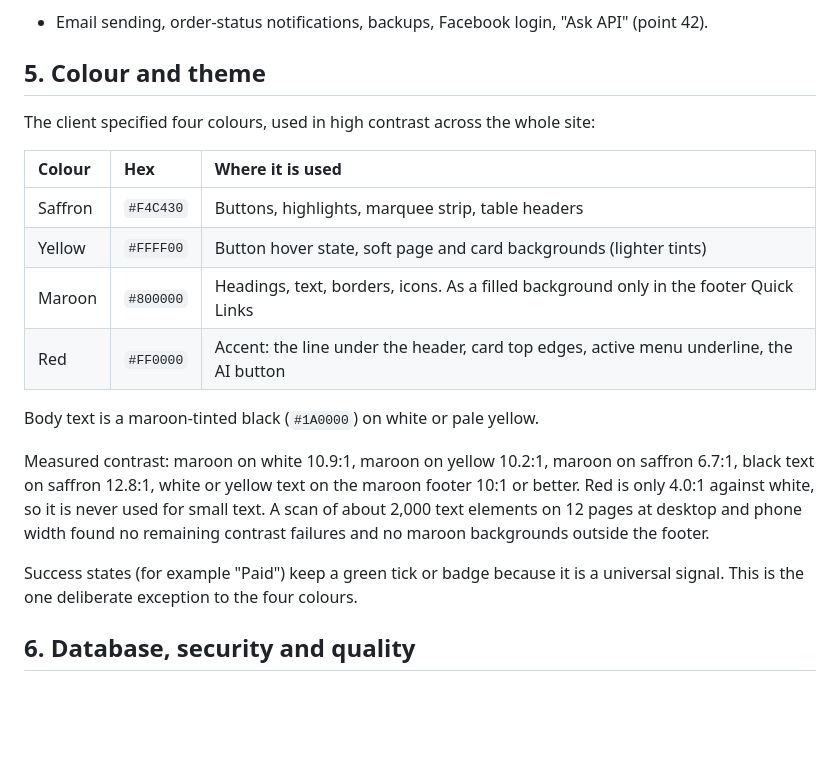
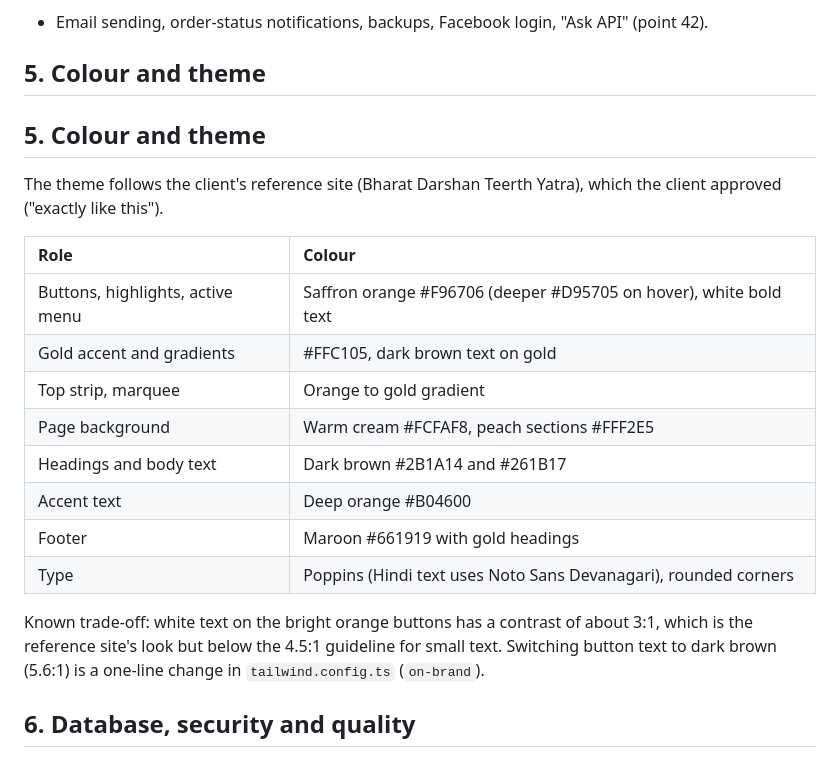
Before and after one commit to anshumali19/Kundliw, a Markdown page: docs/IMPLEMENTATION_REPORT.md, the part around the change. Drawn GitHub-style; blank space fills up the shorter version.

Commit message:
docs: describe the new theme
Co-Authored-By: Claude Sonnet 5.5 <noreply@anthropic.com>

```diff
--- a/docs/IMPLEMENTATION_REPORT.md
+++ b/docs/IMPLEMENTATION_REPORT.md
@@ -118,26 +118,22 @@ Remaining:
 - Email sending, order-status notifications, backups, Facebook login, "Ask API" (point 42).
 
 ## 5. Colour and theme
+## 5. Colour and theme
 
-The client specified four colours, used in high contrast across the whole site:
+The theme follows the client's reference site (Bharat Darshan Teerth Yatra), which the client approved ("exactly like this").
 
-| Colour | Hex | Where it is used |
-| :--- | :--- | :--- |
-| Saffron | `#F4C430` | Buttons, highlights, marquee strip, table headers |
-| Yellow | `#FFFF00` | Button hover state, soft page and card backgrounds (lighter tints) |
-| Maroon | `#800000` | Headings, text, borders, icons. As a filled background only in the footer Quick Links |
-| Red | `#FF0000` | Accent: the line under the header, card top edges, active menu underline, the AI button |
+| Role | Colour |
+| :--- | :--- |
+| Buttons, highlights, active menu | Saffron orange #F96706 (deeper #D95705 on hover), white bold text |
+| Gold accent and gradients | #FFC105, dark brown text on gold |
+| Top strip, marquee | Orange to gold gradient |
+| Page background | Warm cream #FCFAF8, peach sections #FFF2E5 |
+| Headings and body text | Dark brown #2B1A14 and #261B17 |
+| Accent text | Deep orange #B04600 |
+| Footer | Maroon #661919 with gold headings |
+| Type | Poppins (Hindi text uses Noto Sans Devanagari), rounded corners |
 
-Body text is a maroon-tinted black (`#1A0000`) on white or pale yellow.
-
-Measured contrast: maroon on white 10.9:1, maroon on yellow 10.2:1, maroon on saffron 6.7:1,
-black text on saffron 12.8:1, white or yellow text on the maroon footer 10:1 or better.
-Red is only 4.0:1 against white, so it is never used for small text. A scan of about 2,000
-text elements on 12 pages at desktop and phone width found no remaining contrast failures
-and no maroon backgrounds outside the footer.
-
-Success states (for example "Paid") keep a green tick or badge because it is a universal signal.
-This is the one deliberate exception to the four colours.
+Known trade-off: white text on the bright orange buttons has a contrast of about 3:1, which is the reference site's look but below the 4.5:1 guideline for small text. Switching button text to dark brown (5.6:1) is a one-line change in `tailwind.config.ts` (`on-brand`).
 
 ## 6. Database, security and quality
 
```
